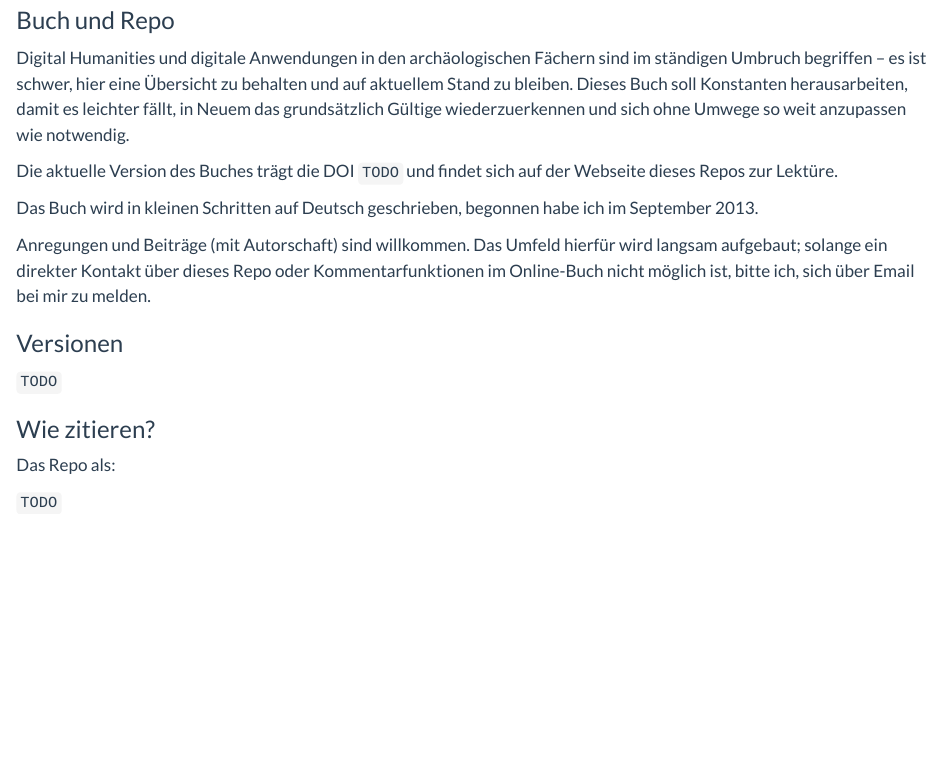
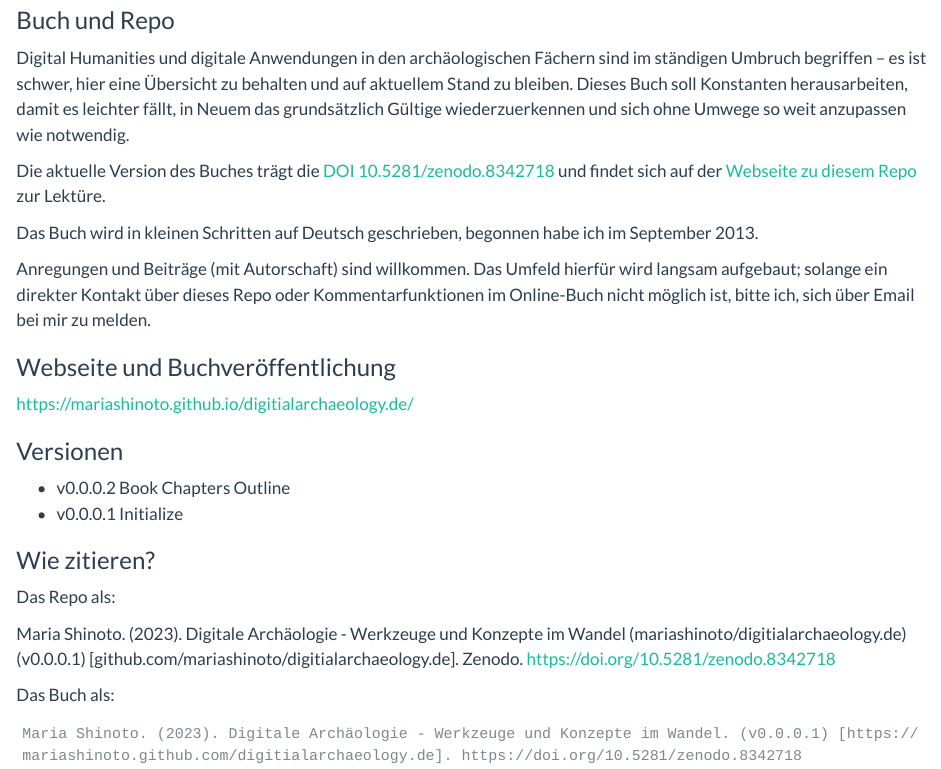
Before and after one commit to mariashinoto/digitialarchaeology.de, a Quarto document (README.qmd): the page in a window 1100 px wide, from 170 px down. Rendered offline with R 4.5, knitr and Pandoc in place of Quarto, with nearby package versions; drawn as R Markdown's standard HTML page in place of the format the file asks for; badge pictures from the web are left out.

Commit message:
add info to Repo Readme to get v0.0.0.2 done
Signed-off-by: Maria Shinoto <maria.shinoto@zaw.uni-heidelberg.de>

````diff
--- a/README.qmd
+++ b/README.qmd
@@ -8,25 +8,41 @@ format: gfm
 
 Maria Shinoto [![ORCID](https://img.shields.io/badge/ORCID-white?style=flat&logo=ORCID&link=https://orcid.org/0000-0001-6089-4526)](https://orcid.org/0000-0001-6089-4526)
 
-![Book](https://img.shields.io/badge/Book-cyan?style=flat) ![Language German](https://img.shields.io/badge/Language-German-cyan) [![DOI](https://zenodo.org/badge/689810268.svg)](https://zenodo.org/badge/latestdoi/689810268)
-![Version](https://img.shields.io/badge/Ver.-0.0.0.1-red?style=flat&logo=github) [![License](https://img.shields.io/badge/License-CC%20BY%204.0-lightgrey?labelColor=grey&style=flat&logo=CC&link=https://creativecommons.org/licenses/by/4.0/)](https://creativecommons.org/licenses/by/4.0/)
+![Book](https://img.shields.io/badge/Book-cyan?style=flat) ![Language German](https://img.shields.io/badge/Language-German-cyan) [![DOI](https://zenodo.org/badge/689810268.svg)](https://zenodo.org/badge/latestdoi/689810268) ![Version](https://img.shields.io/badge/Ver.-0.0.0.1-red?style=flat&logo=github) [![License](https://img.shields.io/badge/License-CC%20BY%204.0-lightgrey?labelColor=grey&style=flat&logo=CC&link=https://creativecommons.org/licenses/by/4.0/)](https://creativecommons.org/licenses/by/4.0/)
+
 
 ### Buch und Repo
 
 Digital Humanities und digitale Anwendungen in den archäologischen Fächern sind im ständigen Umbruch begriffen -- es ist schwer, hier eine Übersicht zu behalten und auf aktuellem Stand zu bleiben. Dieses Buch soll Konstanten herausarbeiten, damit es leichter fällt, in Neuem das grundsätzlich Gültige wiederzuerkennen und sich ohne Umwege so weit anzupassen wie notwendig.
 
-Die aktuelle Version des Buches trägt die DOI `TODO` und findet sich auf der Webseite dieses Repos zur Lektüre.
+Die aktuelle Version des Buches trägt die [DOI 10.5281/zenodo.8342718](https://doi.org/10.5281/zenodo.8342718) und findet sich auf der [Webseite zu diesem Repo](https://mariashinoto.github.com/digitialarchaeology.de) zur Lektüre.
 
 Das Buch wird in kleinen Schritten auf Deutsch geschrieben, begonnen habe ich im September 2013.
 
 Anregungen und Beiträge (mit Autorschaft) sind willkommen. Das Umfeld hierfür wird langsam aufgebaut; solange ein direkter Kontakt über dieses Repo oder Kommentarfunktionen im Online-Buch nicht möglich ist, bitte ich, sich über Email bei mir zu melden.
 
+
+
+### Webseite und Buchveröffentlichung
+
+https://mariashinoto.github.io/digitialarchaeology.de/
+
+
+
 ### Versionen
 
-`TODO`
+- v0.0.0.2 Book Chapters Outline
+- v0.0.0.1 Initialize
+
 
 ### Wie zitieren?
 
 Das Repo als:
 
-`TODO`
+Maria Shinoto. (2023). Digitale Archäologie - Werkzeuge und Konzepte im Wandel (mariashinoto/digitialarchaeology.de) (v0.0.0.1) [github.com/mariashinoto/digitialarchaeology.de]. Zenodo. https://doi.org/10.5281/zenodo.8342718
+
+Das Buch als:
+
+```
+Maria Shinoto. (2023). Digitale Archäologie - Werkzeuge und Konzepte im Wandel. (v0.0.0.1) [https://mariashinoto.github.com/digitialarchaeology.de]. https://doi.org/10.5281/zenodo.8342718
+```
````
